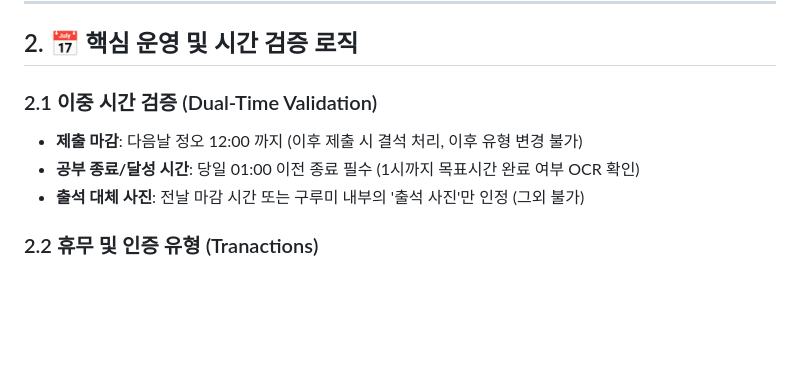
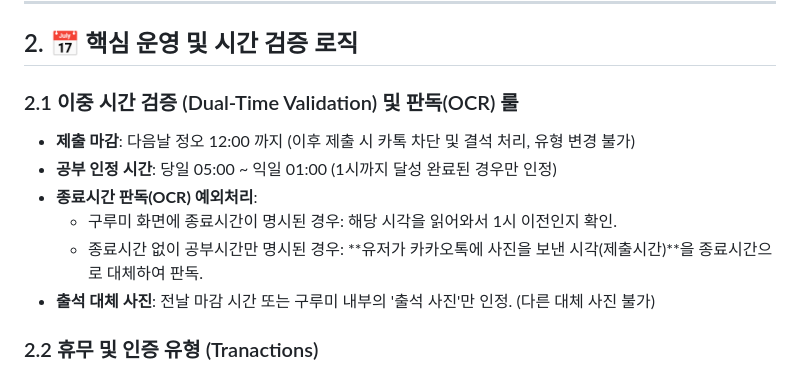
Before and after one commit to DAHEE33/auto-study-management, a Markdown page: 설계.md, the part around the change. Rendered like a GitHub page; blank space fills up the shorter version.

Commit message:
설계추가설명

```diff
--- a/설계.md
+++ b/설계.md
@@ -16,10 +16,13 @@
 
 ## 2. 📅 핵심 운영 및 시간 검증 로직
 
-### 2.1 이중 시간 검증 (Dual-Time Validation)
-* **제출 마감**: 다음날 정오 12:00 까지 (이후 제출 시 결석 처리, 이후 유형 변경 불가)
-* **공부 종료/달성 시간**: 당일 01:00 이전 종료 필수 (1시까지 목표시간 완료 여부 OCR 확인)
-* **출석 대체 사진**: 전날 마감 시간 또는 구루미 내부의 '출석 사진'만 인정 (그외 불가)
+### 2.1 이중 시간 검증 (Dual-Time Validation) 및 판독(OCR) 룰
+* **제출 마감**: 다음날 정오 12:00 까지 (이후 제출 시 카톡 차단 및 결석 처리, 유형 변경 불가)
+* **공부 인정 시간**: 당일 05:00 ~ 익일 01:00 (1시까지 달성 완료된 경우만 인정)
+* **종료시간 판독(OCR) 예외처리**:
+  * 구루미 화면에 종료시간이 명시된 경우: 해당 시각을 읽어와서 1시 이전인지 확인.
+  * 종료시간 없이 공부시간만 명시된 경우: **유저가 카카오톡에 사진을 보낸 시각(제출시간)**을 종료시간으로 대체하여 판독.
+* **출석 대체 사진**: 전날 마감 시간 또는 구루미 내부의 '출석 사진'만 인정. (다른 대체 사진 불가)
 
 ### 2.2 휴무 및 인증 유형 (Tranactions)
 * **[🔥 일반인증 (공부)]**:
```
